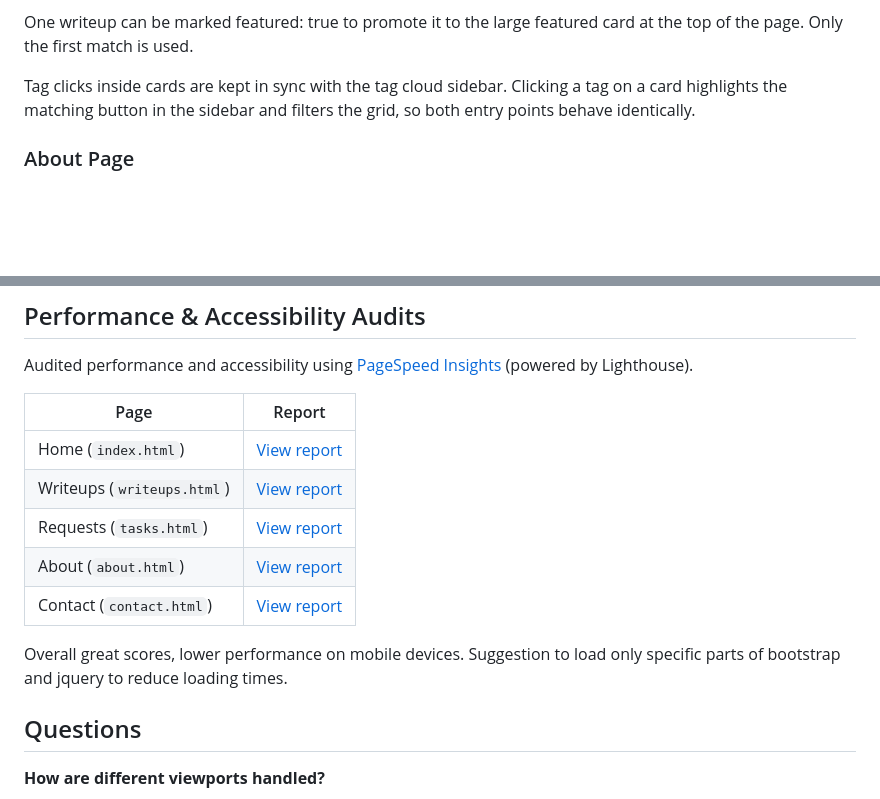
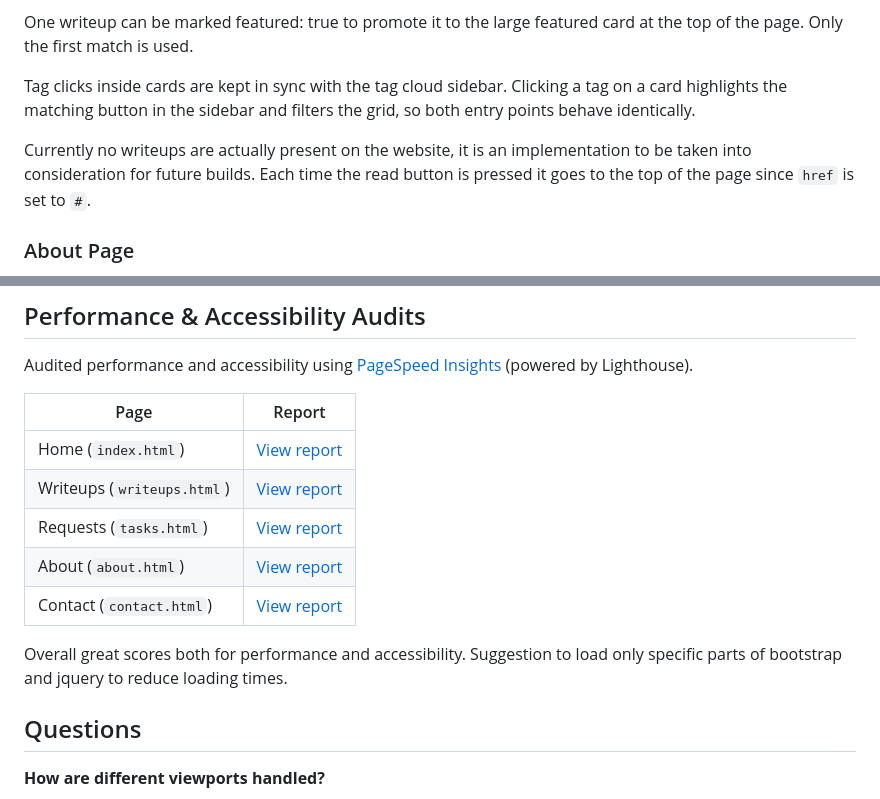
Before and after one commit to Deyonna/Midterm_Personal_Blog, a Markdown page: README.md, 2 parts joined by grey strips. Rendered like a GitHub page; blank space fills up the shorter version.

```diff
--- a/README.md
+++ b/README.md
@@ -97,6 +97,8 @@ One writeup can be marked featured: true to promote it to the large featured car
 
 Tag clicks inside cards are kept in sync with the tag cloud sidebar. Clicking a tag on a card highlights the matching button in the sidebar and filters the grid, so both entry points behave identically.
 
+Currently no writeups are actually present on the website, it is an implementation to be taken into consideration for future builds. Each time the read button is pressed it goes to the top of the page since `href` is set to `#`.
+
 ### About Page
 
 The bio section uses a Bootstrap two-column grid to place the avatar and social links on the left and the text on the right. On smaller screens they are stacked vertically.
@@ -146,5 +148,5 @@ Audited performance and accessibility using [PageSpeed Insights](https://pagespe
 
-Overall great scores, lower performance on mobile devices. Suggestion to load only specific parts of bootstrap and jquery to reduce loading times.
+Overall great scores both for performance and accessibility. Suggestion to load only specific parts of bootstrap and jquery to reduce loading times.
 
 
 ## Questions
```
Also changed, not shown: other parts of README.md (+5 -5 lines).
